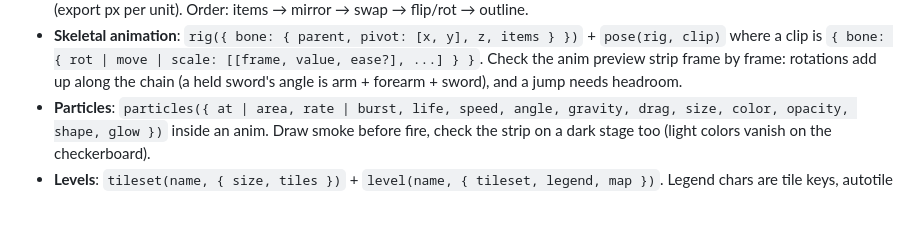
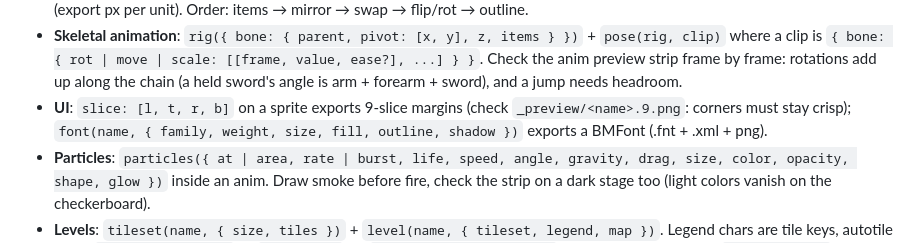
Before and after one commit to graysonchalmers/vex, a Markdown page: SKILL.md, the part around the change. Rendered like a GitHub page; blank space fills up the shorter version.

```diff
--- a/SKILL.md
+++ b/SKILL.md
@@ -75,6 +75,8 @@ sheet("items", ["slime*", "coin", "slime_hop"], { pad: 2, scale: 2 })
 - **Skeletal animation**: `rig({ bone: { parent, pivot: [x, y], z, items } })` + `pose(rig, clip)` where a clip is
   `{ bone: { rot | move | scale: [[frame, value, ease?], ...] } }`. Check the anim preview strip frame by frame:
   rotations add up along the chain (a held sword's angle is arm + forearm + sword), and a jump needs headroom.
+- **UI**: `slice: [l, t, r, b]` on a sprite exports 9-slice margins (check `_preview/<name>.9.png`: corners must
+  stay crisp); `font(name, { family, weight, size, fill, outline, shadow })` exports a BMFont (.fnt + .xml + png).
 - **Particles**: `particles({ at | area, rate | burst, life, speed, angle, gravity, drag, size, color, opacity, shape, glow })`
   inside an anim. Draw smoke before fire, check the strip on a dark stage too (light colors vanish on the checkerboard).
 - **Levels**: `tileset(name, { size, tiles })` + `level(name, { tileset, legend, map })`. Legend chars are tile keys,
```
Also changed, not shown: README.md (+12 -0 lines), reference.md (+14 -0 lines), docs/media/ui_font_title.png (added), docs/media/ui_nine_slice.png (added), docs/media/ui_sheet.png (added), 6 other files.
